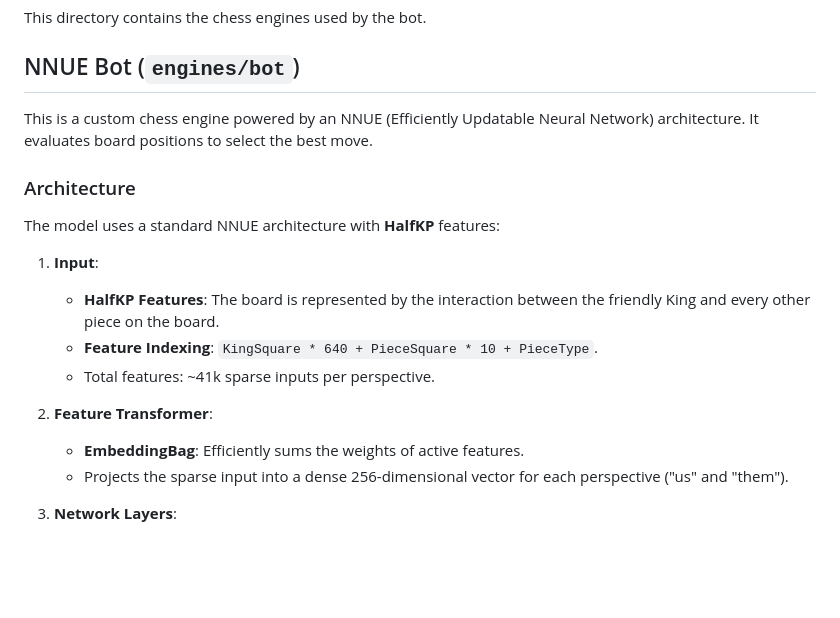
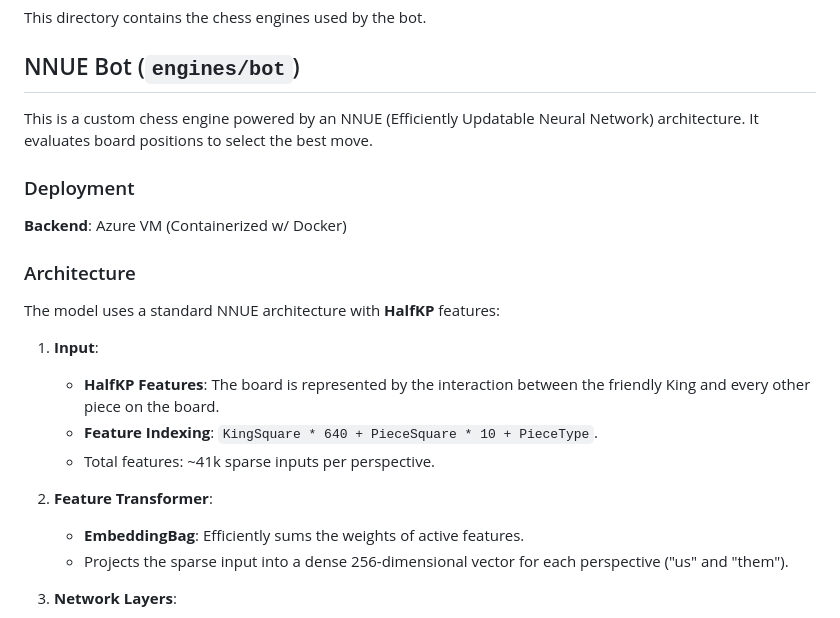
Before and after one commit to l145dev/chess-ai, a Markdown page: engines/README.md, the part around one of its changes. GitHub-like rendering; blank space fills up the shorter version.

```diff
--- a/engines/README.md
+++ b/engines/README.md
@@ -6,18 +6,20 @@ This directory contains the chess engines used by the bot.
 
 This is a custom chess engine powered by an NNUE (Efficiently Updatable Neural Network) architecture. It evaluates board positions to select the best move.
 
+### Deployment
+
+**Backend**: Azure VM (Containerized w/ Docker)
+
 ### Architecture
 
 The model uses a standard NNUE architecture with **HalfKP** features:
 
 1.  **Input**:
-
     - **HalfKP Features**: The board is represented by the interaction between the friendly King and every other piece on the board.
     - **Feature Indexing**: `KingSquare * 640 + PieceSquare * 10 + PieceType`.
     - Total features: ~41k sparse inputs per perspective.
 
 2.  **Feature Transformer**:
-
     - **EmbeddingBag**: Efficiently sums the weights of active features.
     - Projects the sparse input into a dense 256-dimensional vector for each perspective ("us" and "them").
 
```
Also changed, not shown: other parts of engines/README.md (+0 -1 lines), README.md (+7 -0 lines), chatbot/README.md (+6 -0 lines).
